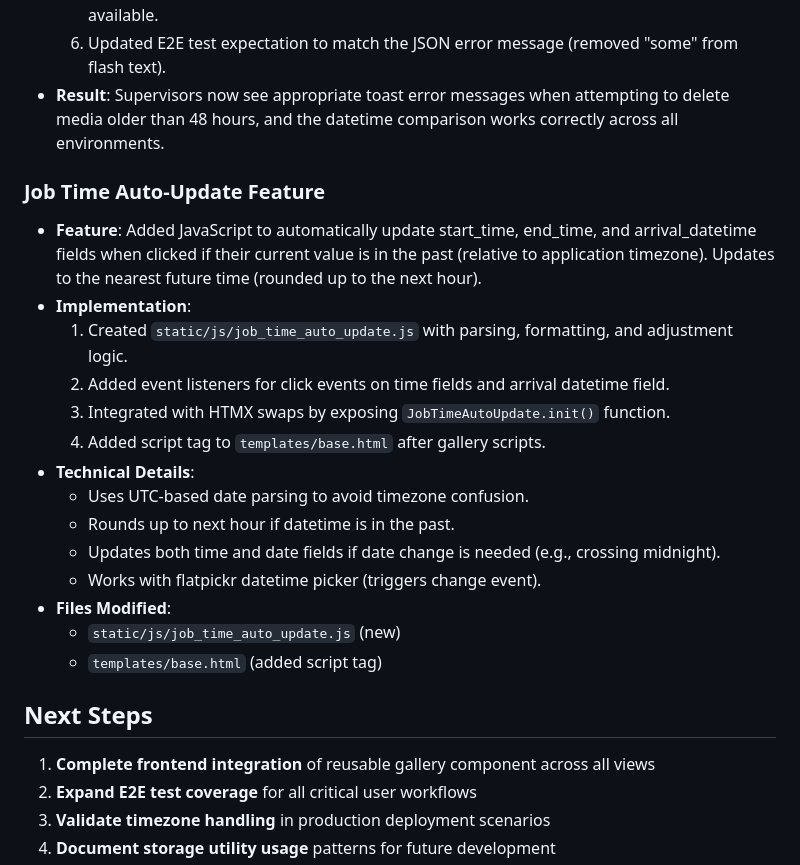
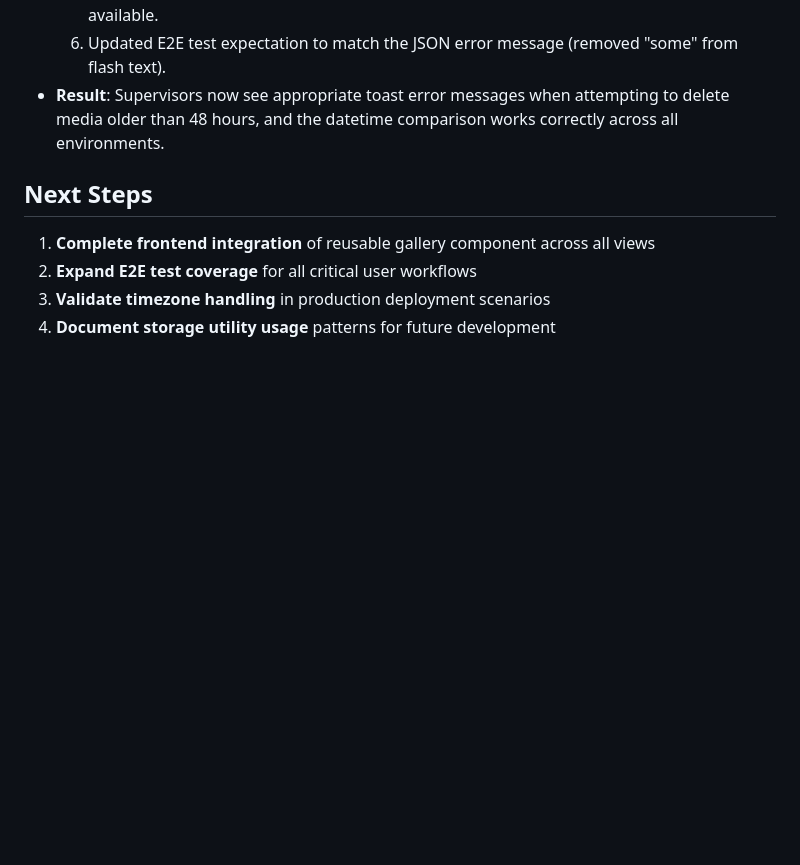
Before and after one commit to tomgosling57/cleanit, a Markdown page: memory-bank/activeContext.md, the part around the change. Rendered like a GitHub page; blank space fills up the shorter version.

Commit message:
moved job time field update javascript context from the memory bank

```diff
--- a/memory-bank/activeContext.md
+++ b/memory-bank/activeContext.md
@@ -103,22 +103,6 @@
   6. Updated E2E test expectation to match the JSON error message (removed "some" from flash text).
 - **Result**: Supervisors now see appropriate toast error messages when attempting to delete media older than 48 hours, and the datetime comparison works correctly across all environments.
 
-### Job Time Auto-Update Feature
-- **Feature**: Added JavaScript to automatically update start_time, end_time, and arrival_datetime fields when clicked if their current value is in the past (relative to application timezone). Updates to the nearest future time (rounded up to the next hour).
-- **Implementation**:
-  1. Created `static/js/job_time_auto_update.js` with parsing, formatting, and adjustment logic.
-  2. Added event listeners for click events on time fields and arrival datetime field.
-  3. Integrated with HTMX swaps by exposing `JobTimeAutoUpdate.init()` function.
-  4. Added script tag to `templates/base.html` after gallery scripts.
-- **Technical Details**:
-  - Uses UTC-based date parsing to avoid timezone confusion.
-  - Rounds up to next hour if datetime is in the past.
-  - Updates both time and date fields if date change is needed (e.g., crossing midnight).
-  - Works with flatpickr datetime picker (triggers change event).
-- **Files Modified**:
-  - `static/js/job_time_auto_update.js` (new)
-  - `templates/base.html` (added script tag)
-
 ## Next Steps
 1. **Complete frontend integration** of reusable gallery component across all views
 2. **Expand E2E test coverage** for all critical user workflows
```
